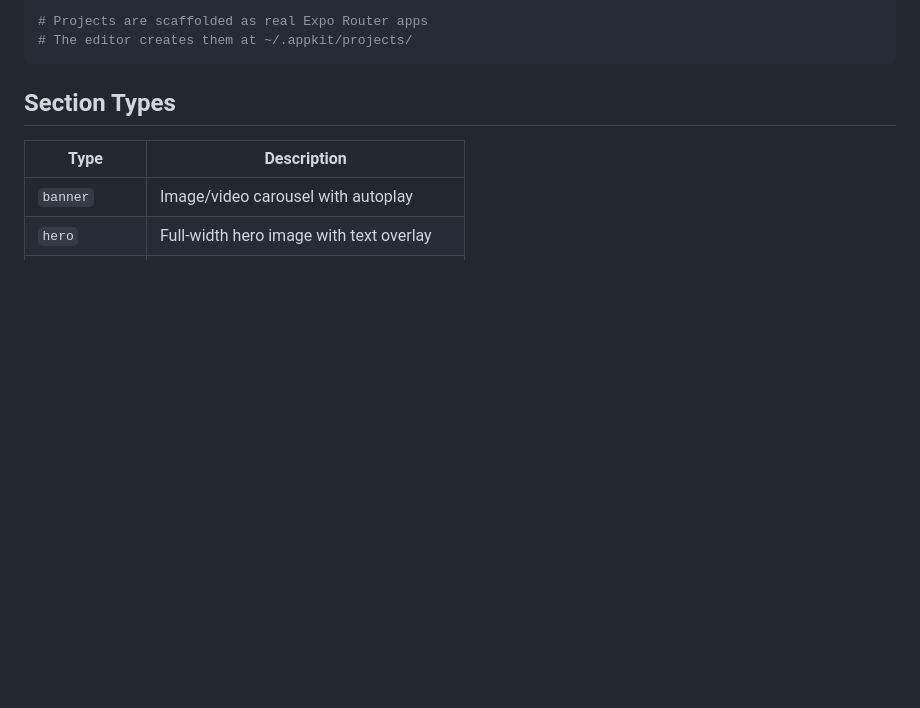
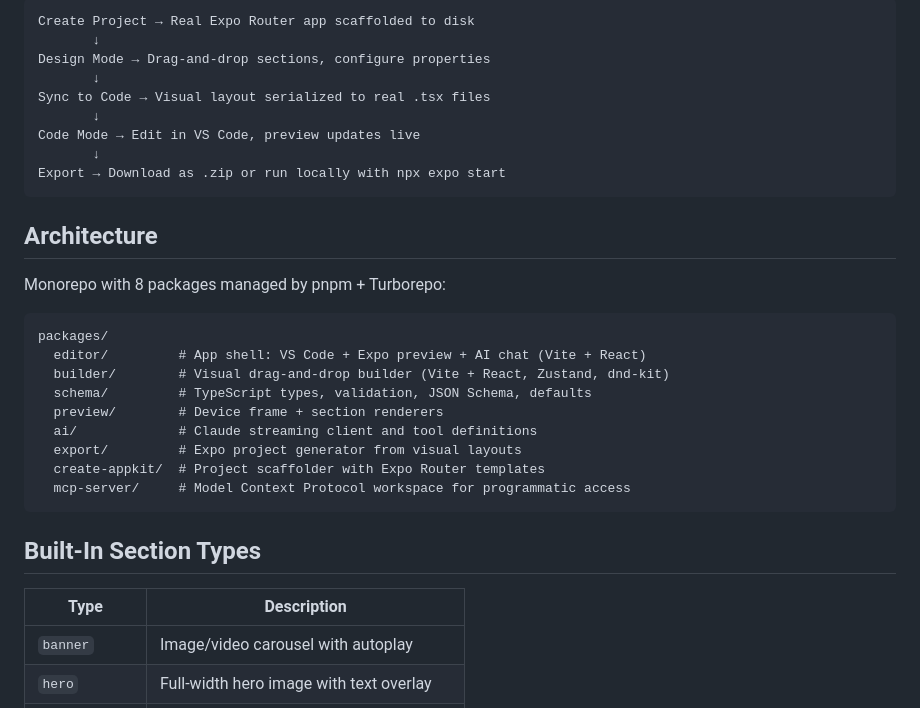
Before and after one commit to storesA2Z/appkit, a Markdown page: README.md, the part around one of its changes. Drawn GitHub-style; blank space fills up the shorter version.

````diff
--- a/README.md
+++ b/README.md
@@ -71,10 +84,33 @@ pnpm test
 
-```bash
-# Projects are scaffolded as real Expo Router apps
-# The editor creates them at ~/.appkit/projects/
+```
+Create Project → Real Expo Router app scaffolded to disk
+       ↓
+Design Mode → Drag-and-drop sections, configure properties
+       ↓
+Sync to Code → Visual layout serialized to real .tsx files
+       ↓
+Code Mode → Edit in VS Code, preview updates live
+       ↓
+Export → Download as .zip or run locally with npx expo start
 ```
 
-## Section Types
+## Architecture
+
+Monorepo with 8 packages managed by pnpm + Turborepo:
+
+```
+packages/
+  editor/         # App shell: VS Code + Expo preview + AI chat (Vite + React)
+  builder/        # Visual drag-and-drop builder (Vite + React, Zustand, dnd-kit)
+  schema/         # TypeScript types, validation, JSON Schema, defaults
+  preview/        # Device frame + section renderers
+  ai/             # Claude streaming client and tool definitions
+  export/         # Expo project generator from visual layouts
+  create-appkit/  # Project scaffolder with Expo Router templates
+  mcp-server/     # Model Context Protocol workspace for programmatic access
+```
+
+## Built-In Section Types
 
 | Type | Description |
 |------|-------------|
````
Also changed, not shown: other parts of README.md (+84 -42 lines).
